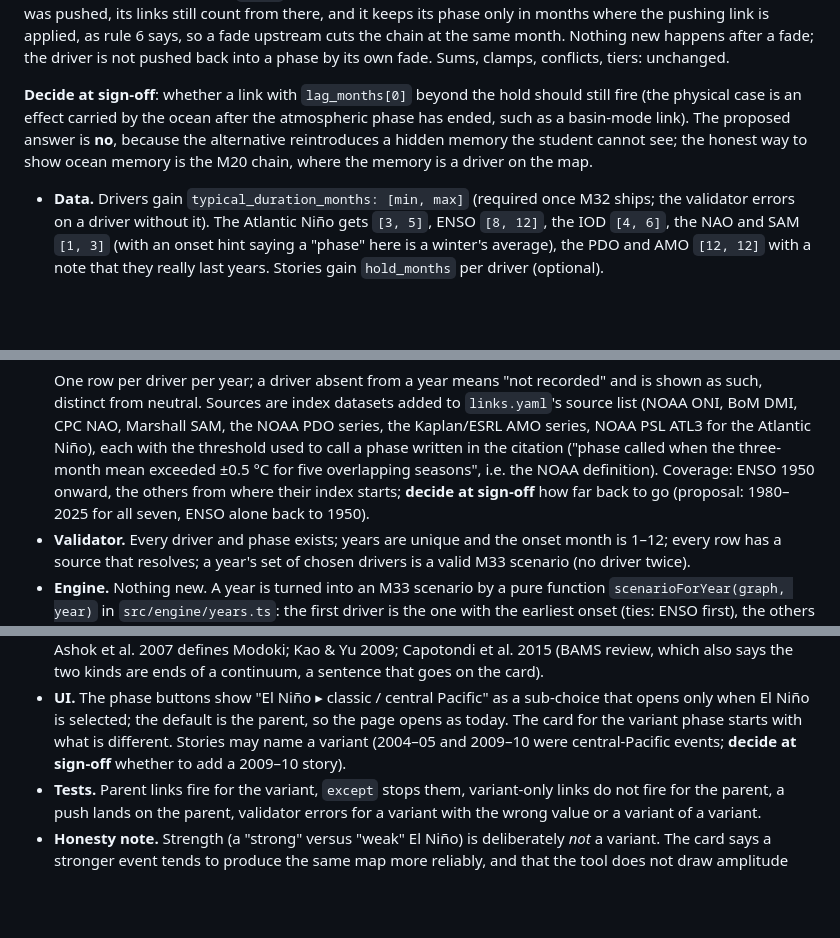
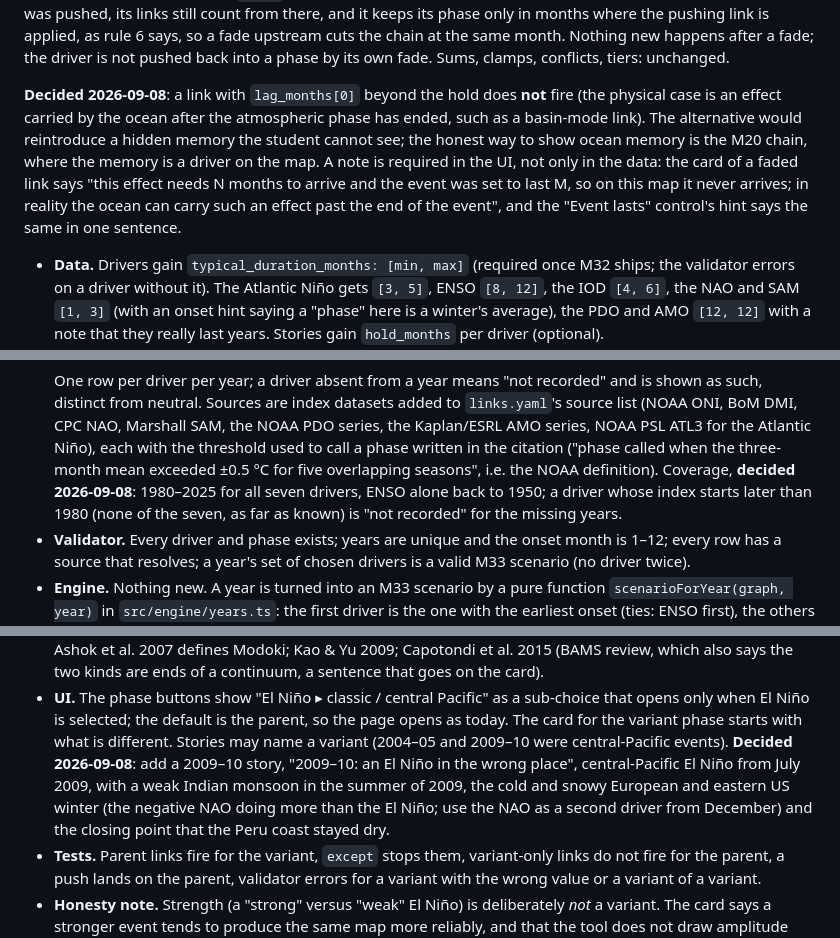
Before and after one commit to BoykoNeov/ClimateConnections, a Markdown page: docs/PLAN_V3.md, 3 parts joined by grey strips. Drawn GitHub-style; blank space fills up the shorter version.

Commit message:
Docs: v3 plan sign-off decisions recorded (M20 cyclone node, M22 contested negative link, M32 no fire past the hold with a note, M34 coverage, M36 2009-10 story)
Co-Authored-By: Claude Fable 5.1 <noreply@anthropic.com>
Claude-Session: https://claude.ai/code/session_01WMr2anWNv6QRLMa3C4Y1Lg

```diff
--- a/docs/PLAN_V3.md
+++ b/docs/PLAN_V3.md
@@ -539,12 +543,16 @@ keeps its phase only in months where the pushing link is applied, as rule
 happens after a fade; the driver is not pushed back into a phase by its own
 fade. Sums, clamps, conflicts, tiers: unchanged.
 
-**Decide at sign-off**: whether a link with `lag_months[0]` beyond the hold
-should still fire (the physical case is an effect carried by the ocean
-after the atmospheric phase has ended, such as a basin-mode link). The
-proposed answer is **no**, because the alternative reintroduces a hidden
-memory the student cannot see; the honest way to show ocean memory is the
-M20 chain, where the memory is a driver on the map.
+**Decided 2026-09-08**: a link with `lag_months[0]` beyond the hold does
+**not** fire (the physical case is an effect carried by the ocean after the
+atmospheric phase has ended, such as a basin-mode link). The alternative
+would reintroduce a hidden memory the student cannot see; the honest way to
+show ocean memory is the M20 chain, where the memory is a driver on the
+map. A note is required in the UI, not only in the data: the card of a
+faded link says "this effect needs N months to arrive and the event was
+set to last M, so on this map it never arrives; in reality the ocean can
+carry such an effect past the end of the event", and the "Event lasts"
+control's hint says the same in one sentence.
 
 - **Data.** Drivers gain `typical_duration_months: [min, max]` (required
   once M32 ships; the validator errors on a driver without it). The
@@ -637,9 +645,10 @@ way rule 16 allows: a hand-curated, committed table, not a data feed.
   NOAA PSL ATL3 for the Atlantic Niño), each with the threshold used to
   call a phase written in the citation ("phase called when the
   three-month mean exceeded ±0.5 °C for five overlapping seasons", i.e.
-  the NOAA definition). Coverage: ENSO 1950 onward, the others from where
-  their index starts; **decide at sign-off** how far back to go (proposal:
-  1980–2025 for all seven, ENSO alone back to 1950).
+  the NOAA definition). Coverage, **decided 2026-09-08**: 1980–2025 for
+  all seven drivers, ENSO alone back to 1950; a driver whose index starts
+  later than 1980 (none of the seven, as far as known) is "not recorded"
+  for the missing years.
 - **Validator.** Every driver and phase exists; years are unique and the
   onset month is 1–12; every row has a source that resolves; a year's set
   of chosen drivers is a valid M33 scenario (no driver twice).
@@ -752,8 +761,12 @@ phase.
   a sub-choice that opens only when El Niño is selected; the default is
   the parent, so the page opens as today. The card for the variant phase
   starts with what is different. Stories may name a variant (2004–05 and
-  2009–10 were central-Pacific events; **decide at sign-off** whether to
-  add a 2009–10 story).
+  2009–10 were central-Pacific events). **Decided 2026-09-08**: add a
+  2009–10 story, "2009–10: an El Niño in the wrong place", central-Pacific
+  El Niño from July 2009, with a weak Indian monsoon in the summer of
+  2009, the cold and snowy European and eastern US winter (the negative
+  NAO doing more than the El Niño; use the NAO as a second driver from
+  December) and the closing point that the Peru coast stayed dry.
 - **Tests.** Parent links fire for the variant, `except` stops them,
   variant-only links do not fire for the parent, a push lands on the
   parent, validator errors for a variant with the wrong value or a
```
Also changed, not shown: other parts of docs/PLAN_V3.md (+9 -5 lines).
